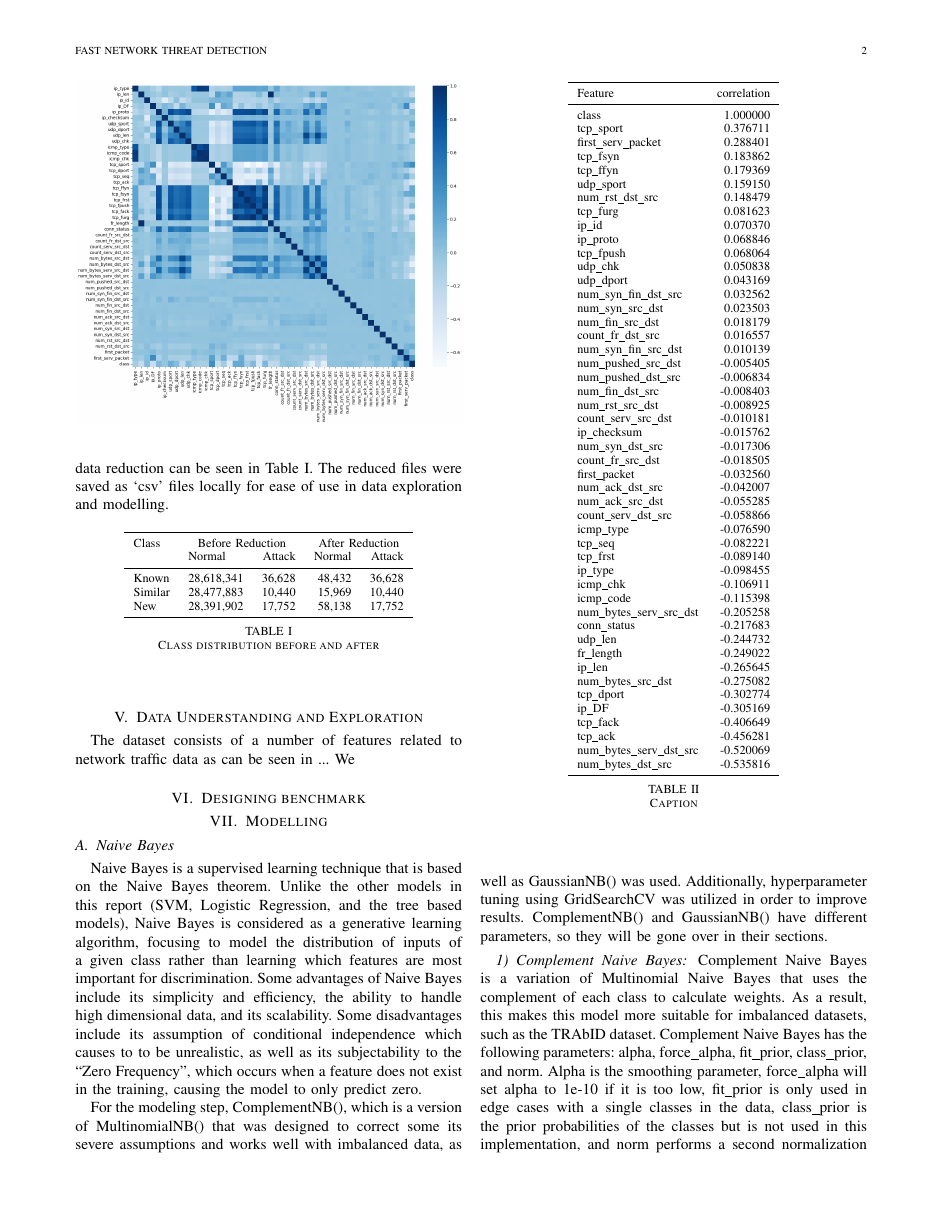
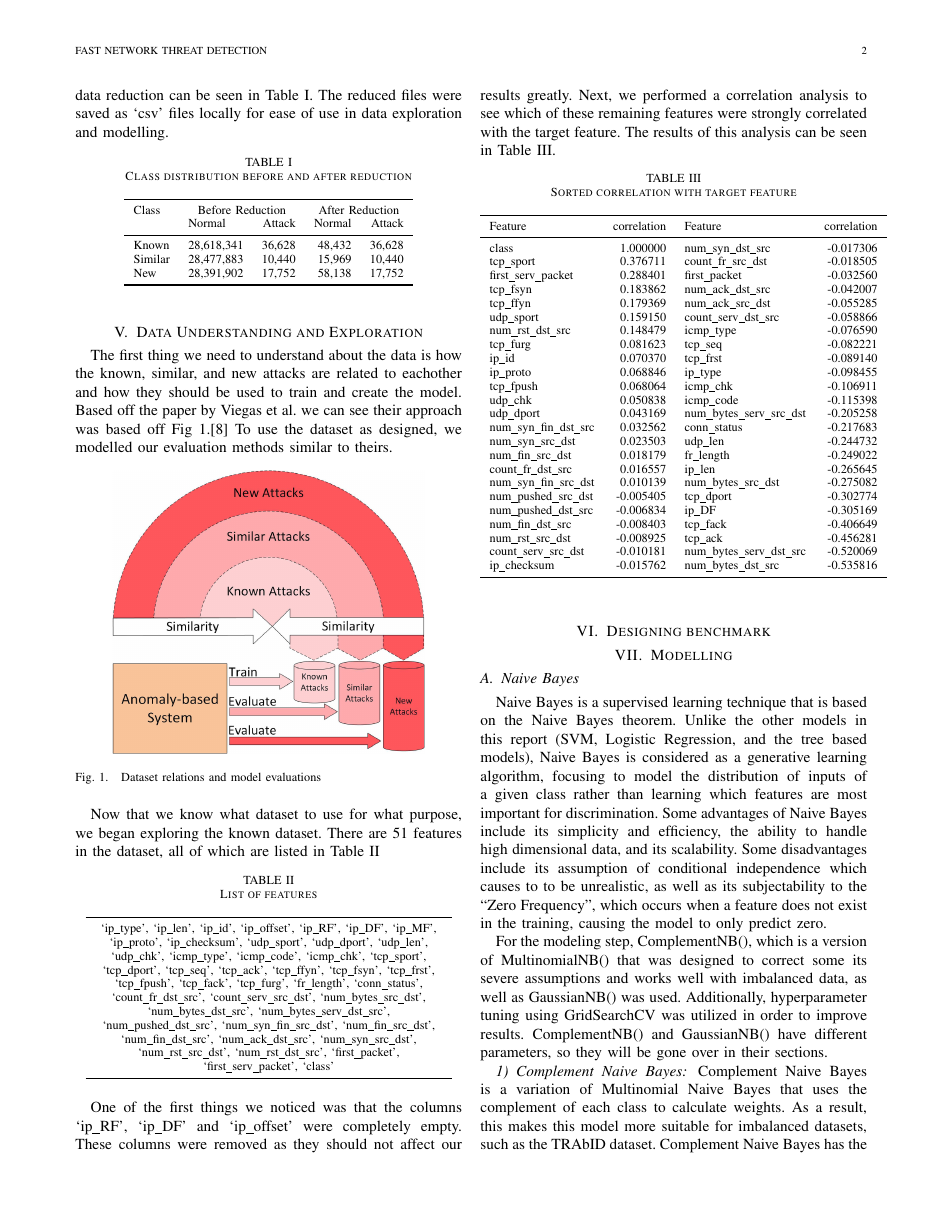
Before and after one commit to ibrahimmkhalid/data-245-project-report, a LaTeX paper (report.tex): page 2 of 5 before the commit and page 2 of 4 after it. Compiled offline with pdfLaTeX.

Commit message:
Updates from Overleaf

```diff
--- a/report.tex
+++ b/report.tex
@@ -120,6 +120,8 @@ The dataset was downloaded from the original source as `arff' files. These files
 
 \begin{table}[!htb]
     \centering
+    \caption{Class distribution before and after reduction}
+    \label{table-class-distribution}
     \begin{tabular}{llrrr}
          \toprule
 Class&   \multicolumn{2}{c}{Before Reduction}& \multicolumn{2}{c}{After Reduction}\\
@@ -131,15 +133,17 @@ Similar & 28,477,883& 10,440& 15,969&10,440\\
 New & 28,391,902& 17,752& 58,138&17,752\\
 \bottomrule
 \end{tabular}
-    \caption{Class distribution before and after}
-    \label{table-class-distribution}
 \end{table}
 
 \section{Data Understanding and Exploration}
-The dataset consists of a number of features related to network traffic data as can be seen in ... We
+The first thing we need to understand about the data is how the known, similar, and new attacks are related to eachother and how they should be used to train and create the model. Based off the paper by Viegas et al. we can see their approach was based off Fig \ref{figure-known-similar-new}.\cite{viegas2017toward} To use the dataset as designed, we modelled our evaluation methods similar to theirs.
 
-\begin{figure}
+\begin{figure}[!htb]
     \centering
-    \includegraphics[width=1\linewidth]{figures//uploads/correlations.png}
+    \includegraphics{figures/uploads/known_similar_new_attacks.jpg}
+    \caption{Dataset relations and model evaluations}
+    \label{figure-known-similar-new}
 \end{figure}
 
+Now that we know what dataset to use for what purpose, we began exploring the known dataset. There are 51 features in the dataset, all of which are listed in Table \ref{table-featurelist}
+
@@ -150,61 +150,52 @@ The dataset consists of a number of features related to network traffic data as
 
 \begin{table}[!htb]
     \centering
-    \begin{tabular}{lr}
+    \caption{List of features}
+    \label{table-featurelist}
+    \begin{tabular}{>{\centering\arraybackslash}p{0.9\linewidth}}
+    \toprule
+ `ip\_type', `ip\_len', `ip\_id', `ip\_offset', `ip\_RF', `ip\_DF', `ip\_MF', `ip\_proto', `ip\_checksum', `udp\_sport', `udp\_dport', `udp\_len', `udp\_chk', `icmp\_type', `icmp\_code', `icmp\_chk', `tcp\_sport', `tcp\_dport', `tcp\_seq', `tcp\_ack', `tcp\_ffyn', `tcp\_fsyn', `tcp\_frst', `tcp\_fpush', `tcp\_fack', `tcp\_furg', `fr\_length', `conn\_status', `count\_fr\_dst\_src', `count\_serv\_src\_dst', `num\_bytes\_src\_dst', `num\_bytes\_dst\_src', `num\_bytes\_serv\_dst\_src', `num\_pushed\_dst\_src', `num\_syn\_fin\_src\_dst', `num\_fin\_src\_dst', `num\_fin\_dst\_src', `num\_ack\_dst\_src', `num\_syn\_src\_dst', `num\_rst\_src\_dst', `num\_rst\_dst\_src', `first\_packet', `first\_serv\_packet', `class'\\
+ \bottomrule
+    \end{tabular}
+\end{table}
+
+
+One of the first things we noticed was that the columns `ip\_RF', `ip\_DF' and `ip\_offset' were completely empty. These columns were removed as they should not affect our results greatly. Next, we performed a correlation analysis to see which of these remaining features were strongly correlated with the target feature. The results of this analysis can be seen in Table \ref{table-sorted-correlation}.
+
+
+\begin{table}[!htb]
+    \centering
+    \caption{Sorted correlation with target feature}
+    \label{table-sorted-correlation}
+    \begin{tabular}{lrlr}
 \toprule
-Feature & correlation\\\midrule
-class&                    1.000000\\
-tcp\_sport&                0.376711\\
-first\_serv\_packet&        0.288401\\
-tcp\_fsyn&                 0.183862\\
-tcp\_ffyn&                 0.179369\\
-udp\_sport&                0.159150\\
-num\_rst\_dst\_src&          0.148479\\
-tcp\_furg&                 0.081623\\
-ip\_id&                    0.070370\\
-ip\_proto&                 0.068846\\
-tcp\_fpush&                0.068064\\
-udp\_chk&                  0.050838\\
-udp\_dport&                0.043169\\
-num\_syn\_fin\_dst\_src&      0.032562\\
-num\_syn\_src\_dst&          0.023503\\
-num\_fin\_src\_dst&          0.018179\\
-count\_fr\_dst\_src&         0.016557\\
-num\_syn\_fin\_src\_dst&      0.010139\\
-num\_pushed\_src\_dst&      -0.005405\\
-num\_pushed\_dst\_src&      -0.006834\\
-num\_fin\_dst\_src&         -0.008403\\
-num\_rst\_src\_dst&         -0.008925\\
-count\_serv\_src\_dst&      -0.010181\\
-ip\_checksum&             -0.015762\\
-num\_syn\_dst\_src&         -0.017306\\
-count\_fr\_src\_dst&        -0.018505\\
-first\_packet&            -0.032560\\
-num\_ack\_dst\_src&         -0.042007\\
-num\_ack\_src\_dst&         -0.055285\\
-count\_serv\_dst\_src&      -0.058866\\
-icmp\_type&               -0.076590\\
-tcp\_seq&                 -0.082221\\
-tcp\_frst&                -0.089140\\
-ip\_type&                 -0.098455\\
-icmp\_chk&                -0.106911\\
-icmp\_code&               -0.115398\\
-num\_bytes\_serv\_src\_dst&  -0.205258\\
-conn\_status&             -0.217683\\
-udp\_len&                 -0.244732\\
-fr\_length&               -0.249022\\
-ip\_len&                  -0.265645\\
-num\_bytes\_src\_dst&       -0.275082\\
-tcp\_dport&               -0.302774\\
-ip\_DF&                   -0.305169\\
-tcp\_fack&                -0.406649\\
-tcp\_ack&                 -0.456281\\
-num\_bytes\_serv\_dst\_src&  -0.520069\\
-num\_bytes\_dst\_src&       -0.535816\\
+Feature & correlation&Feature & correlation\\\midrule
+class&                    1.000000 & num\_syn\_dst\_src&         -0.017306\\
+tcp\_sport&                0.376711 & count\_fr\_src\_dst&        -0.018505\\
+first\_serv\_packet&        0.288401 & first\_packet&            -0.032560\\
+tcp\_fsyn&                 0.183862 & num\_ack\_dst\_src&         -0.042007\\
+tcp\_ffyn&                 0.179369 & num\_ack\_src\_dst&         -0.055285\\
+udp\_sport&                0.159150 & count\_serv\_dst\_src&      -0.058866\\
+num\_rst\_dst\_src&          0.148479 & icmp\_type&               -0.076590\\
+tcp\_furg&                 0.081623 & tcp\_seq&                 -0.082221\\
+ip\_id&                    0.070370 & tcp\_frst&                -0.089140\\
+ip\_proto&                 0.068846 & ip\_type&                 -0.098455\\
+tcp\_fpush&                0.068064 & icmp\_chk&                -0.106911\\
+udp\_chk&                  0.050838 & icmp\_code&               -0.115398\\
+udp\_dport&                0.043169 & num\_bytes\_serv\_src\_dst&  -0.205258\\
+num\_syn\_fin\_dst\_src&      0.032562 & conn\_status&             -0.217683\\
+num\_syn\_src\_dst&          0.023503 & udp\_len&                 -0.244732\\
+num\_fin\_src\_dst&          0.018179 & fr\_length&               -0.249022\\
+count\_fr\_dst\_src&         0.016557 & ip\_len&                  -0.265645\\
+num\_syn\_fin\_src\_dst&      0.010139 & num\_bytes\_src\_dst&       -0.275082\\
+num\_pushed\_src\_dst&      -0.005405 & tcp\_dport&               -0.302774\\
+num\_pushed\_dst\_src&      -0.006834 & ip\_DF&                   -0.305169\\
+num\_fin\_dst\_src&         -0.008403 & tcp\_fack&                -0.406649\\
+num\_rst\_src\_dst&         -0.008925 & tcp\_ack&                 -0.456281\\
+count\_serv\_src\_dst&      -0.010181 & num\_bytes\_serv\_dst\_src&  -0.520069\\
+ip\_checksum&             -0.015762 & num\_bytes\_dst\_src&       -0.535816\\
 \bottomrule
     \end{tabular}
-    \caption{Caption}
-    \label{tab:my_label}
 \end{table}
 
 
```
Also changed, not shown: figures/uploads/project_arch.png (renamed from figures/project_arch.png), report.tex (8 more changed lines).
